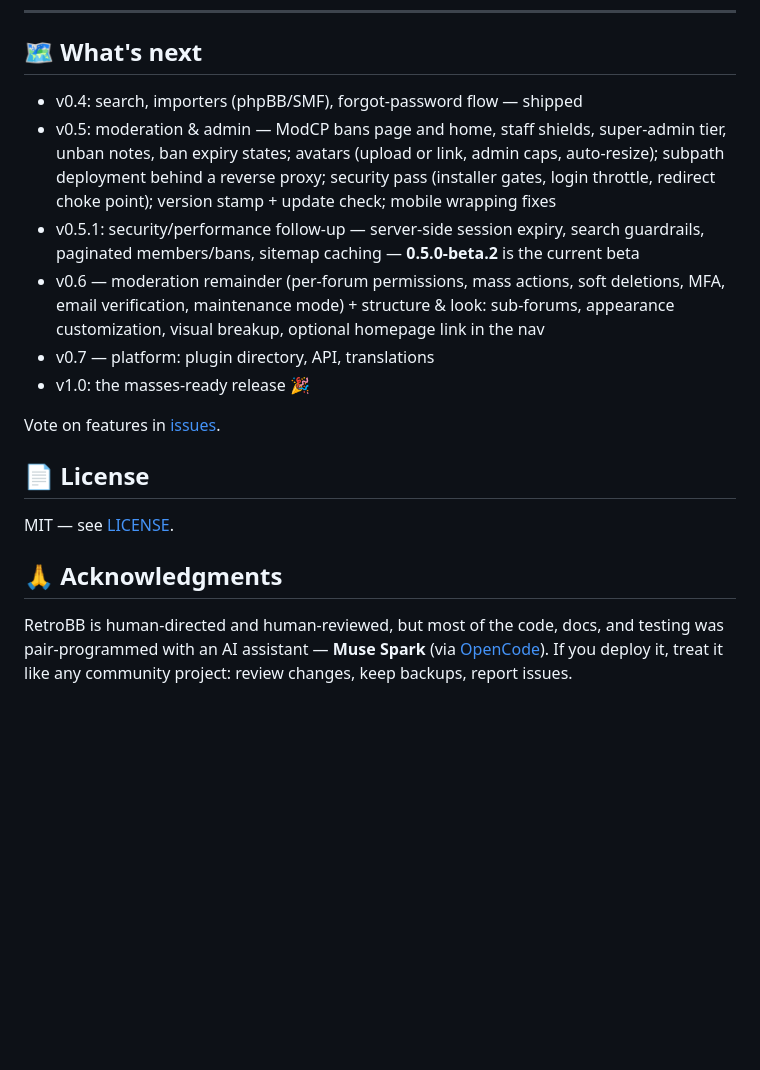
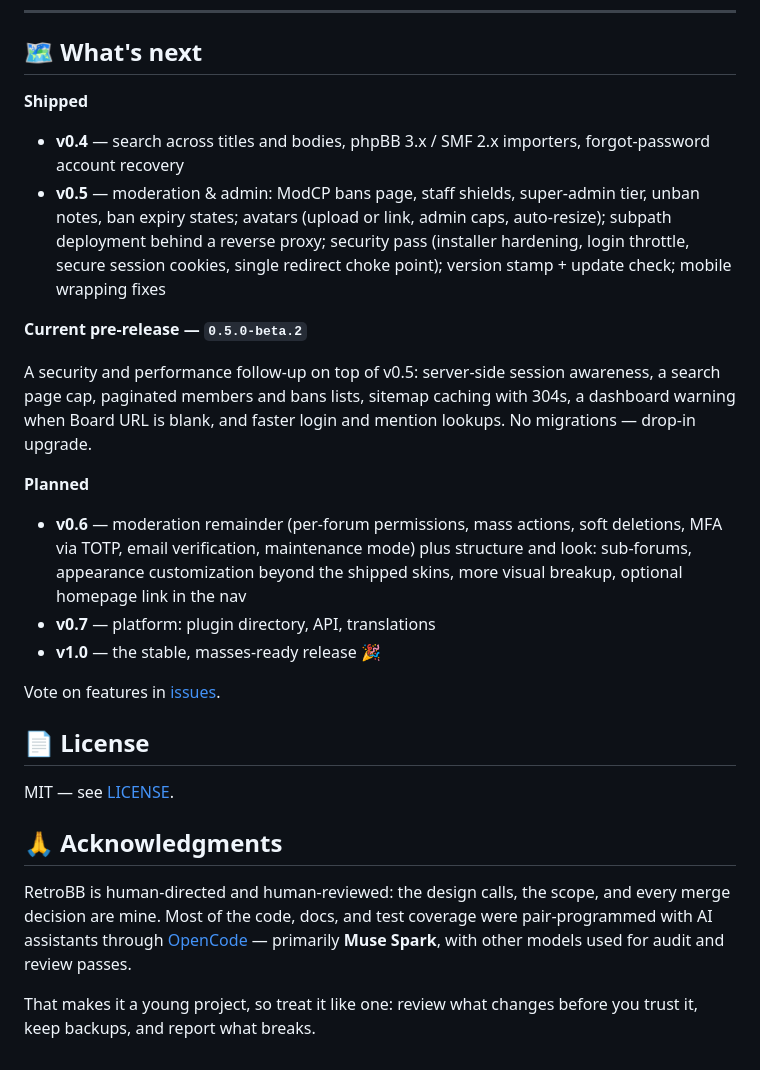
Before and after one commit to techwiz18/retrobb, a Markdown page: README.md, the part around one of its changes. Drawn GitHub-style; blank space fills up the shorter version.

Commit message:
docs: real first-steps order, honest mobile answer, roadmap by release

```diff
--- a/README.md
+++ b/README.md
@@ -144,21 +156,31 @@ need a running board on `http://localhost:8080`. PHP 8.1+ (tested on 8.1 and 8.3
 
 ## 🗺 What's next
 
-- v0.4: search, importers (phpBB/SMF), forgot-password flow — shipped
-- v0.5: moderation & admin — ModCP bans page and home, staff shields,
-  super-admin tier, unban notes, ban expiry states; avatars (upload or link,
-  admin caps, auto-resize); subpath deployment behind a reverse proxy;
-  security pass (installer gates, login throttle, redirect choke point);
-  version stamp + update check; mobile wrapping fixes
-- v0.5.1: security/performance follow-up — server-side session expiry,
-  search guardrails, paginated members/bans, sitemap caching —
-  **0.5.0-beta.2** is the current beta
-- v0.6 — moderation remainder (per-forum permissions, mass actions, soft
-  deletions, MFA, email verification, maintenance mode) + structure & look:
-  sub-forums, appearance customization, visual breakup, optional homepage
-  link in the nav
-- v0.7 — platform: plugin directory, API, translations
-- v1.0: the masses-ready release 🎉
+**Shipped**
+
+- **v0.4** — search across titles and bodies, phpBB 3.x / SMF 2.x importers,
+  forgot-password account recovery
+- **v0.5** — moderation & admin: ModCP bans page, staff shields, super-admin
+  tier, unban notes, ban expiry states; avatars (upload or link, admin caps,
+  auto-resize); subpath deployment behind a reverse proxy; security pass
+  (installer hardening, login throttle, secure session cookies, single redirect
+  choke point); version stamp + update check; mobile wrapping fixes
+
+**Current pre-release — `0.5.0-beta.2`**
+
+A security and performance follow-up on top of v0.5: server-side session
+awareness, a search page cap, paginated members and bans lists, sitemap caching
+with 304s, a dashboard warning when Board URL is blank, and faster login and
+mention lookups. No migrations — drop-in upgrade.
+
+**Planned**
+
+- **v0.6** — moderation remainder (per-forum permissions, mass actions, soft
+  deletions, MFA via TOTP, email verification, maintenance mode) plus structure
+  and look: sub-forums, appearance customization beyond the shipped skins,
+  more visual breakup, optional homepage link in the nav
+- **v0.7** — platform: plugin directory, API, translations
+- **v1.0** — the stable, masses-ready release 🎉
 
 Vote on features in [issues](https://github.com/techwiz18/retrobb/issues).
 
@@ -168,7 +190,10 @@ MIT — see [LICENSE](LICENSE).
 
 ## 🙏 Acknowledgments
 
-RetroBB is human-directed and human-reviewed, but most of the code, docs, and
-testing was pair-programmed with an AI assistant — **Muse Spark** (via
-[OpenCode](https://opencode.ai)). If you deploy it, treat it like any
-community project: review changes, keep backups, report issues.
+RetroBB is human-directed and human-reviewed: the design calls, the scope, and
+every merge decision are mine. Most of the code, docs, and test coverage were
+pair-programmed with AI assistants through [OpenCode](https://opencode.ai) —
+primarily **Muse Spark**, with other models used for audit and review passes.
+
+That makes it a young project, so treat it like one: review what changes before
+you trust it, keep backups, and report what breaks.
```
Also changed, not shown: other parts of README.md (+24 -12 lines).
